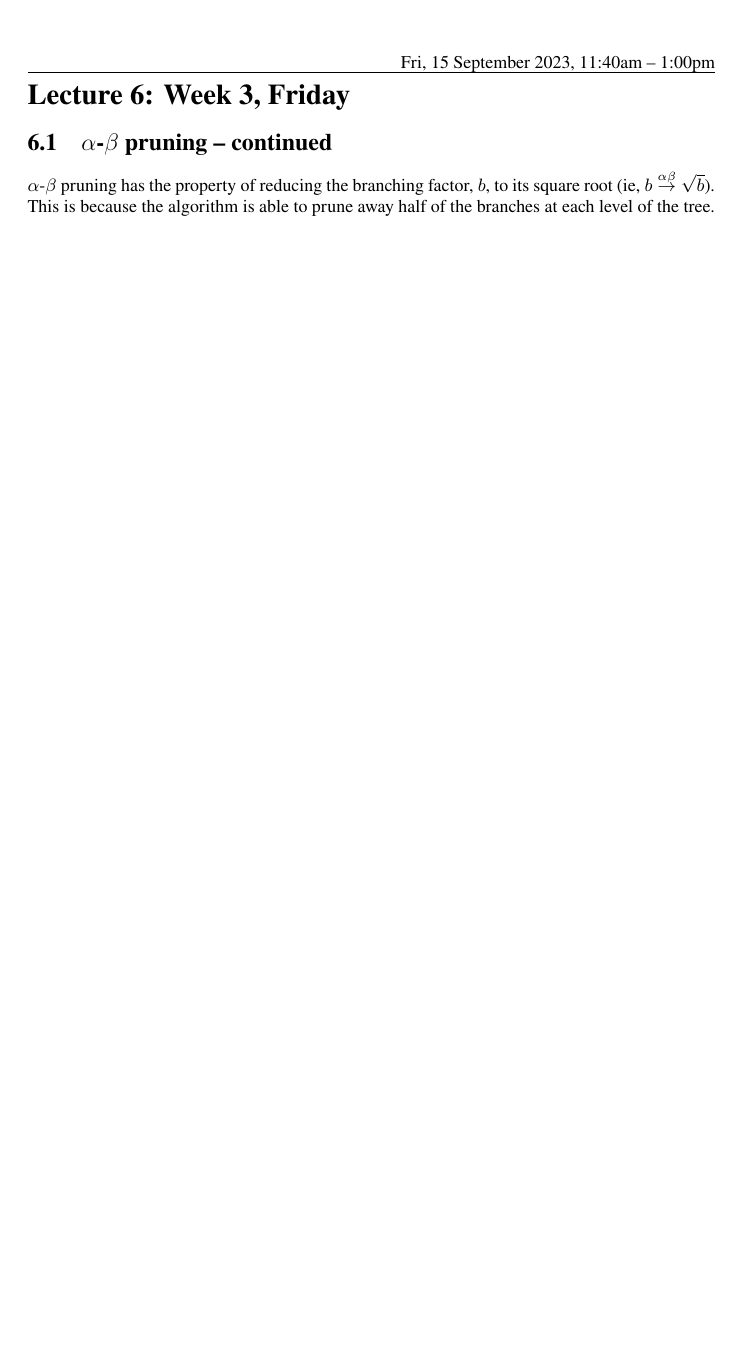
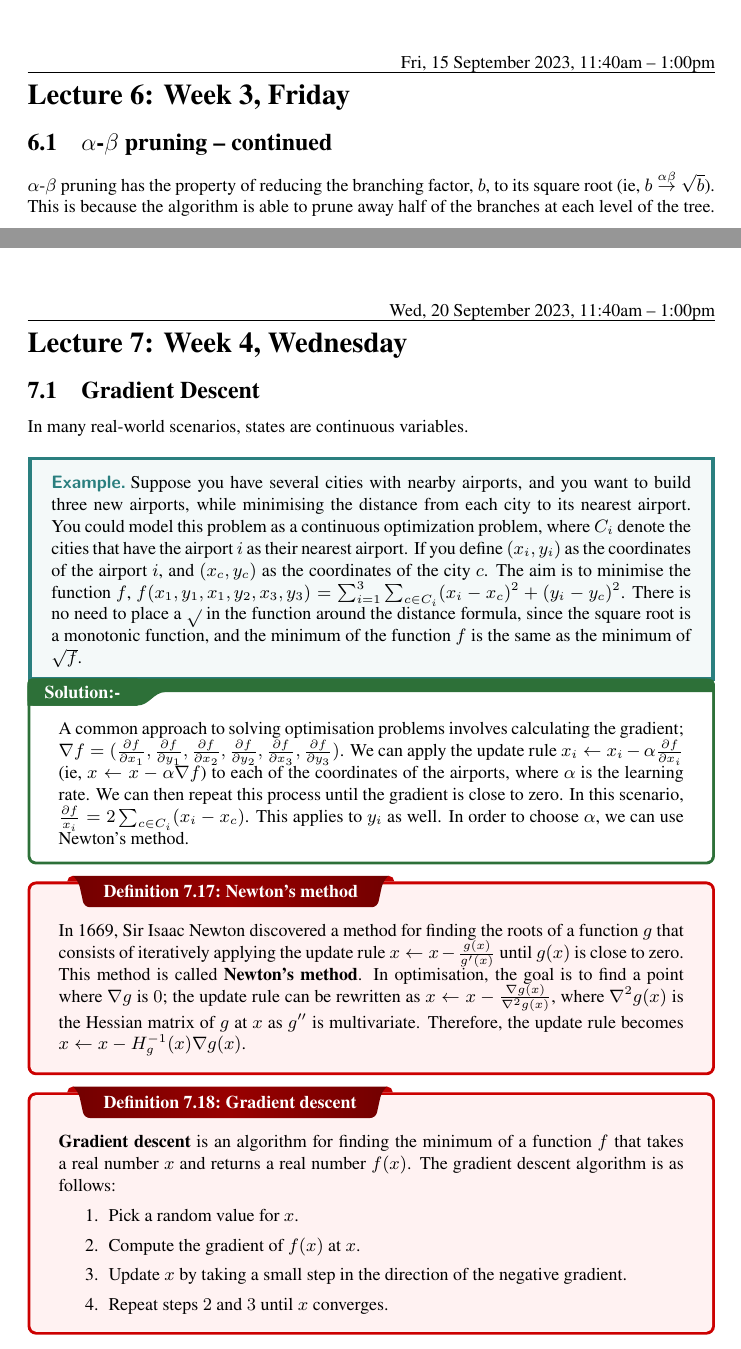
Before and after one commit to emmyoh/CSE-486-A, a LaTeX document (main.tex, which reads lectures/lec-07.tex): part of page 12 of 13 before the commit and two parts of pages 12 and 13 of 15 after it, the two joined at a grey line, cut so that both start at the same text, the shorter picture padded with empty space. Compiled offline with XeLaTeX.

Commit message:
Lecture 7

```diff
--- /dev/null
+++ b/lectures/lec-07.tex
@@ -0,0 +1,28 @@
+\lesson{Wed, 20 September 2023, 11:40am -- 1:00pm}{Week 4, Wednesday}
+
+\subsection{Gradient Descent}
+\label{sub_sec:gradient_descent}
+
+In many real-world scenarios, states are continuous variables.
+
+\begin{example}
+    Suppose you have several cities with nearby airports, and you want to build three new airports, while minimising the distance from each city to its nearest airport. You could model this problem as a continuous optimization problem, where $C_{i}$ denote the cities that have the airport $i$ as their nearest airport. If you define $(x_{i}, y_{i})$ as the coordinates of the airport $i$, and $(x_{c}, y_{c})$ as the coordinates of the city $c$. The aim is to minimise the function $f$, $f(x_{1}, y_{1}, x_{1}, y_{2}, x_{3}, y_{3}) = \sum_{i=1}^{3} \sum_{c \in C_{i}} (x_{i} - x_{c})^{2} + (y_{i} - y_{c})^{2}$. There is no need to place a $\sqrt{}$ in the function around the distance formula, since the square root is a monotonic function, and the minimum of the function $f$ is the same as the minimum of $\sqrt{f}$.
+\end{example}
+
+\begin{solution}
+    A common approach to solving optimisation problems involves calculating the gradient; $\nabla f = (\frac{\partial f}{\partial x_{1}}, \frac{\partial f}{\partial y_{1}}, \frac{\partial f}{\partial x_{2}}, \frac{\partial f}{\partial y_{2}}, \frac{\partial f}{\partial x_{3}}, \frac{\partial f}{\partial y_{3}})$. We can apply the update rule $x_{i} \leftarrow x_{i} - \alpha \frac{\partial f}{\partial x_{i}}$ (ie, $x \leftarrow x - \alpha \nabla f$) to each of the coordinates of the airports, where $\alpha$ is the learning rate. We can then repeat this process until the gradient is close to zero. In this scenario, $\frac{\partial f}{x_{i}} = 2 \sum_{c \in C_{i}} (x_{i} - x_{c})$. This applies to $y_{i}$ as well. In order to choose $\alpha$, we can use Newton's method.
+\end{solution}
+
+\begin{definition}[Newton's method]
+    In 1669, Sir Isaac Newton discovered a method for finding the roots of a function $g$ that consists of iteratively applying the update rule $x \leftarrow x - \frac{g(x)}{g'(x)}$ until $g(x)$ is close to zero. This method is called \textbf{Newton's method}. In optimisation, the goal is to find a point where $\nabla g$ is $0$; the update rule can be rewritten as $x \leftarrow x - \frac{\nabla g(x)}{\nabla^{2} g(x)}$, where $\nabla^{2} g(x)$ is the Hessian matrix of $g$ at $x$ as $g''$ is multivariate. Therefore, the update rule becomes $x \leftarrow x - H_{g}^{-1}(x) \nabla g(x)$.
+\end{definition}
+
+\begin{definition}[Gradient descent]
+    \textbf{Gradient descent} is an algorithm for finding the minimum of a function $f$ that takes a real number $x$ and returns a real number $f(x)$. The gradient descent algorithm is as follows:
+    \begin{enumerate}
+        \item Pick a random value for $x$.
+        \item Compute the gradient of $f(x)$ at $x$.
+        \item Update $x$ by taking a small step in the direction of the negative gradient.
+        \item Repeat steps $2$ and $3$ until $x$ converges.
+    \end{enumerate}
+\end{definition}
```
Also changed, not shown: main.tex (+1 -0 lines), main.pdf, lectures/lec-07.tex (51 more changed lines).
